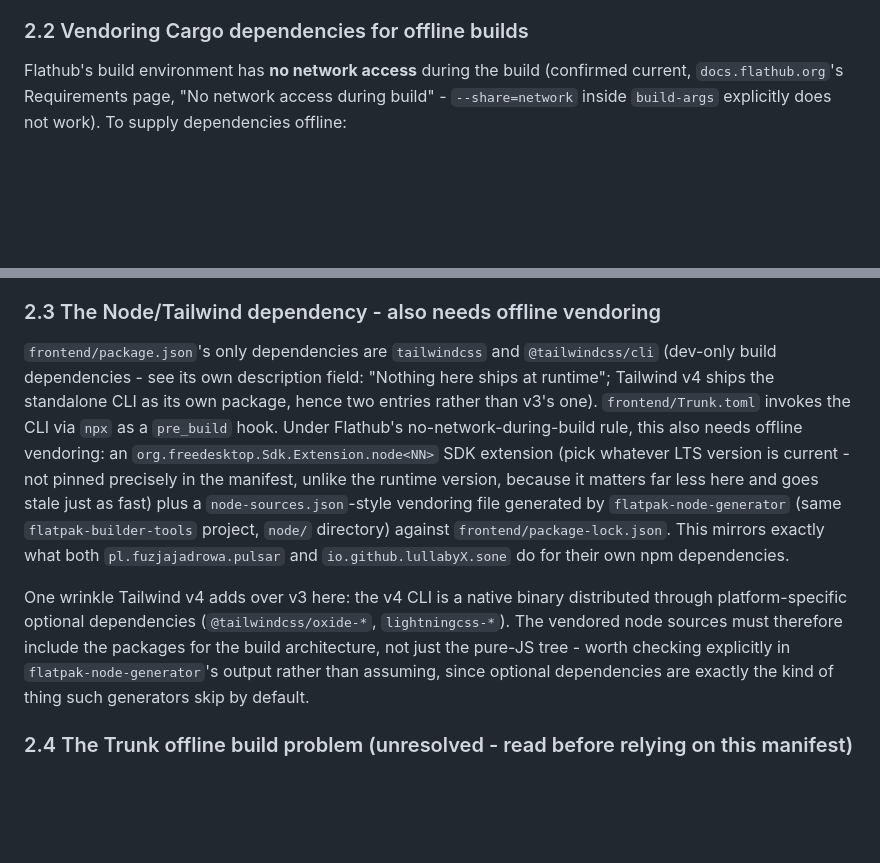
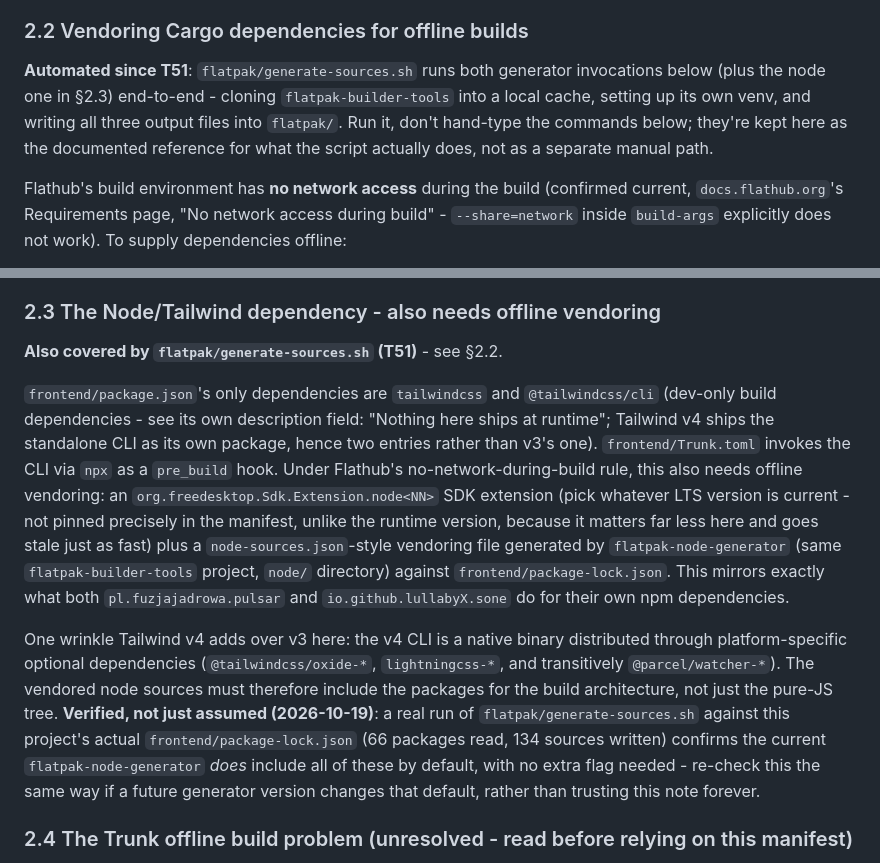
Before and after one commit to t0msk/rustab, a Markdown page: docs/FLATPAK.md, 2 parts joined by grey strips. Rendered like a GitHub page; blank space fills up the shorter version.

Commit message:
docs(flatpak): T51 - point SS2.2/2.3 at the new generate-sources.sh script
Cross-reference the T51 script from the sections it automates, and
record the live-verified finding that flatpak-node-generator already
includes Tailwind v4's platform-specific optional dependencies by
default - closing the "worth checking explicitly" open question SS2.3
previously left unresolved.

```diff
--- a/docs/FLATPAK.md
+++ b/docs/FLATPAK.md
@@ -254,6 +254,14 @@ well-formed XML.
 
 ### 2.2 Vendoring Cargo dependencies for offline builds
 
+**Automated since T51**: `flatpak/generate-sources.sh` runs both
+generator invocations below (plus the node one in §2.3) end-to-end -
+cloning `flatpak-builder-tools` into a local cache, setting up its own
+venv, and writing all three output files into `flatpak/`. Run it, don't
+hand-type the commands below; they're kept here as the documented
+reference for what the script actually does, not as a separate manual
+path.
+
 Flathub's build environment has **no network access** during the build
 (confirmed current, `docs.flathub.org`'s Requirements page, "No network
 access during build" - `--share=network` inside `build-args` explicitly
@@ -290,6 +298,8 @@ examples).
 
 ### 2.3 The Node/Tailwind dependency - also needs offline vendoring
 
+**Also covered by `flatpak/generate-sources.sh` (T51)** - see §2.2.
+
 `frontend/package.json`'s only dependencies are `tailwindcss` and
 `@tailwindcss/cli` (dev-only build dependencies - see its own description
 field: "Nothing here ships at runtime"; Tailwind v4 ships the standalone
@@ -307,11 +317,16 @@ mirrors exactly what both `pl.fuzjajadrowa.pulsar` and
 
 One wrinkle Tailwind v4 adds over v3 here: the v4 CLI is a native binary
 distributed through platform-specific optional dependencies
-(`@tailwindcss/oxide-*`, `lightningcss-*`). The vendored node sources must
-therefore include the packages for the build architecture, not just the
-pure-JS tree - worth checking explicitly in `flatpak-node-generator`'s
-output rather than assuming, since optional dependencies are exactly the
-kind of thing such generators skip by default.
+(`@tailwindcss/oxide-*`, `lightningcss-*`, and transitively
+`@parcel/watcher-*`). The vendored node sources must therefore include the
+packages for the build architecture, not just the pure-JS tree.
+**Verified, not just assumed (2026-10-19)**: a real run of
+`flatpak/generate-sources.sh` against this project's actual
+`frontend/package-lock.json` (66 packages read, 134 sources written)
+confirms the current `flatpak-node-generator` *does* include all of these
+by default, with no extra flag needed - re-check this the same way if a
+future generator version changes that default, rather than trusting this
+note forever.
 
 ### 2.4 The Trunk offline build problem (unresolved - read before relying on this manifest)
 
```
